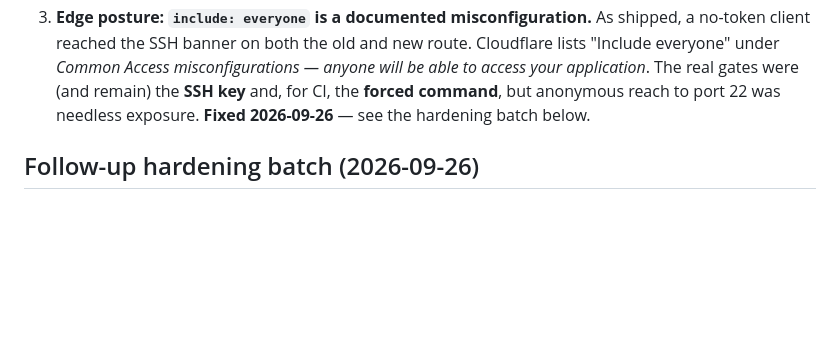
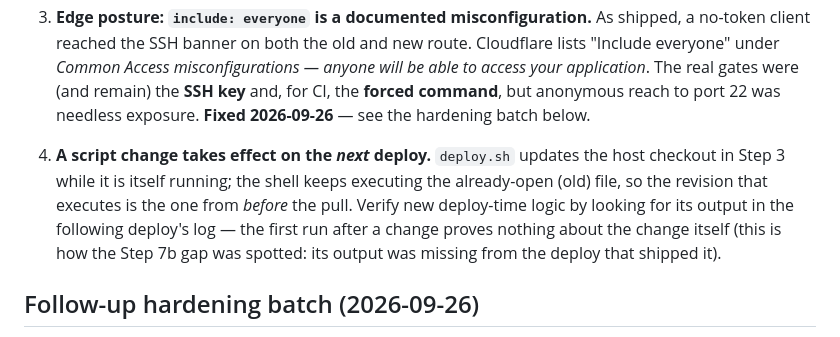
Before and after one commit to Hectormalvarez/mgdrywallusa-website, a Markdown page: docs/stories/US-012-cd-route-enclosure.md, the part around the change. Drawn GitHub-style; blank space fills up the shorter version.

Commit message:
docs(cd): script changes take effect on the next deploy
deploy.sh pulls the host checkout while it is running, so the executing revision is the pre-pull file: the Step 7b drift check was absent from the deploy that shipped it. Records how to verify deploy-time logic changes (look for their output in the following run) and notes it for the memory bank.

```diff
--- a/docs/stories/US-012-cd-route-enclosure.md
+++ b/docs/stories/US-012-cd-route-enclosure.md
@@ -117,6 +117,14 @@ decision for the user.
    command**, but anonymous reach to port 22 was needless exposure.
    **Fixed 2026-09-26** — see the hardening batch below.
 
+4. **A script change takes effect on the *next* deploy.** `deploy.sh` updates
+   the host checkout in Step 3 while it is itself running; the shell keeps
+   executing the already-open (old) file, so the revision that executes is the
+   one from *before* the pull. Verify new deploy-time logic by looking for its
+   output in the following deploy's log — the first run after a change proves
+   nothing about the change itself (this is how the Step 7b gap was spotted:
+   its output was missing from the deploy that shipped it).
+
 ## Follow-up hardening batch (2026-09-26)
 
 **Access policy tightened.** `gha-deploy-service-auth` (policy
```
Also changed, not shown: memory-bank/activeContext.md (+1 -1 lines).
